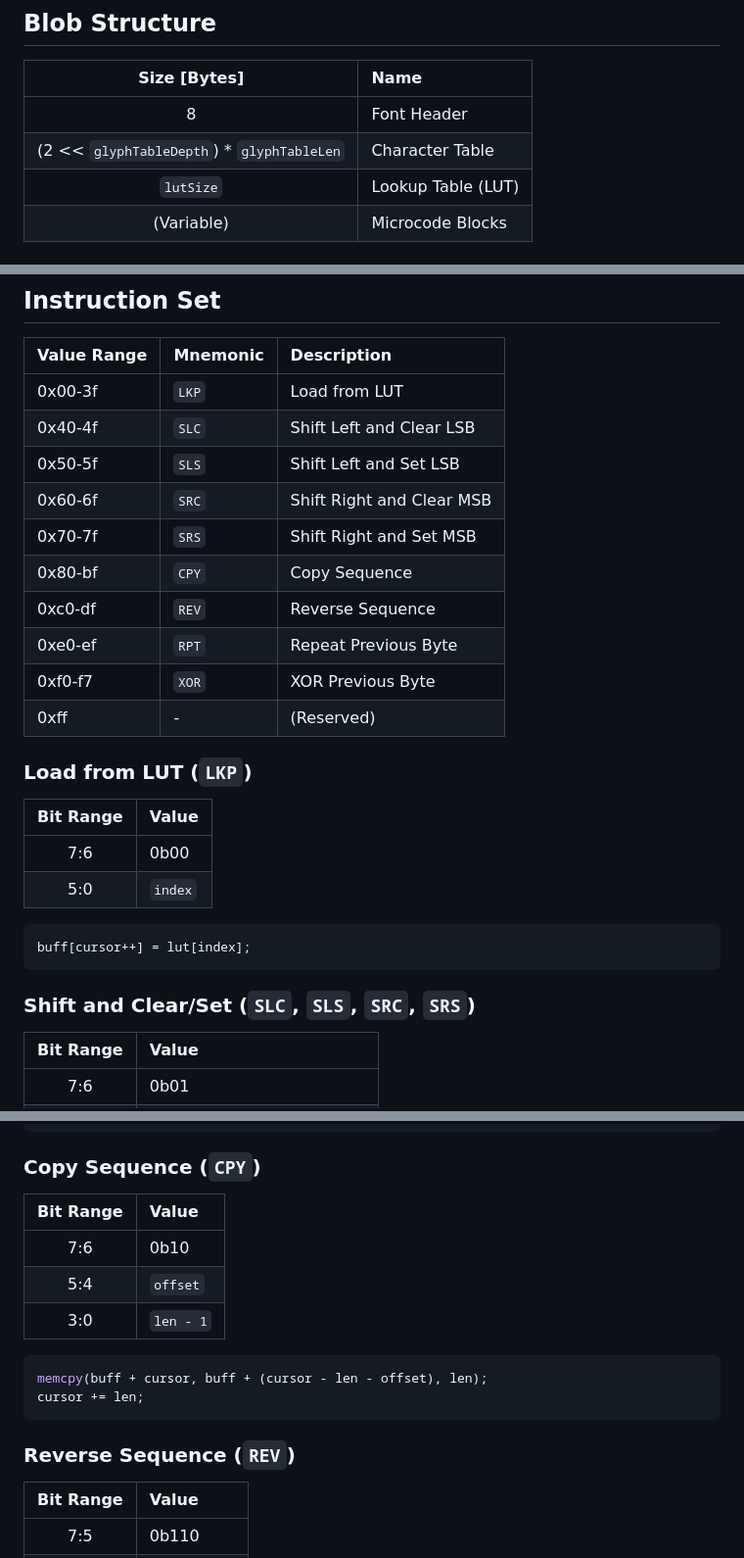
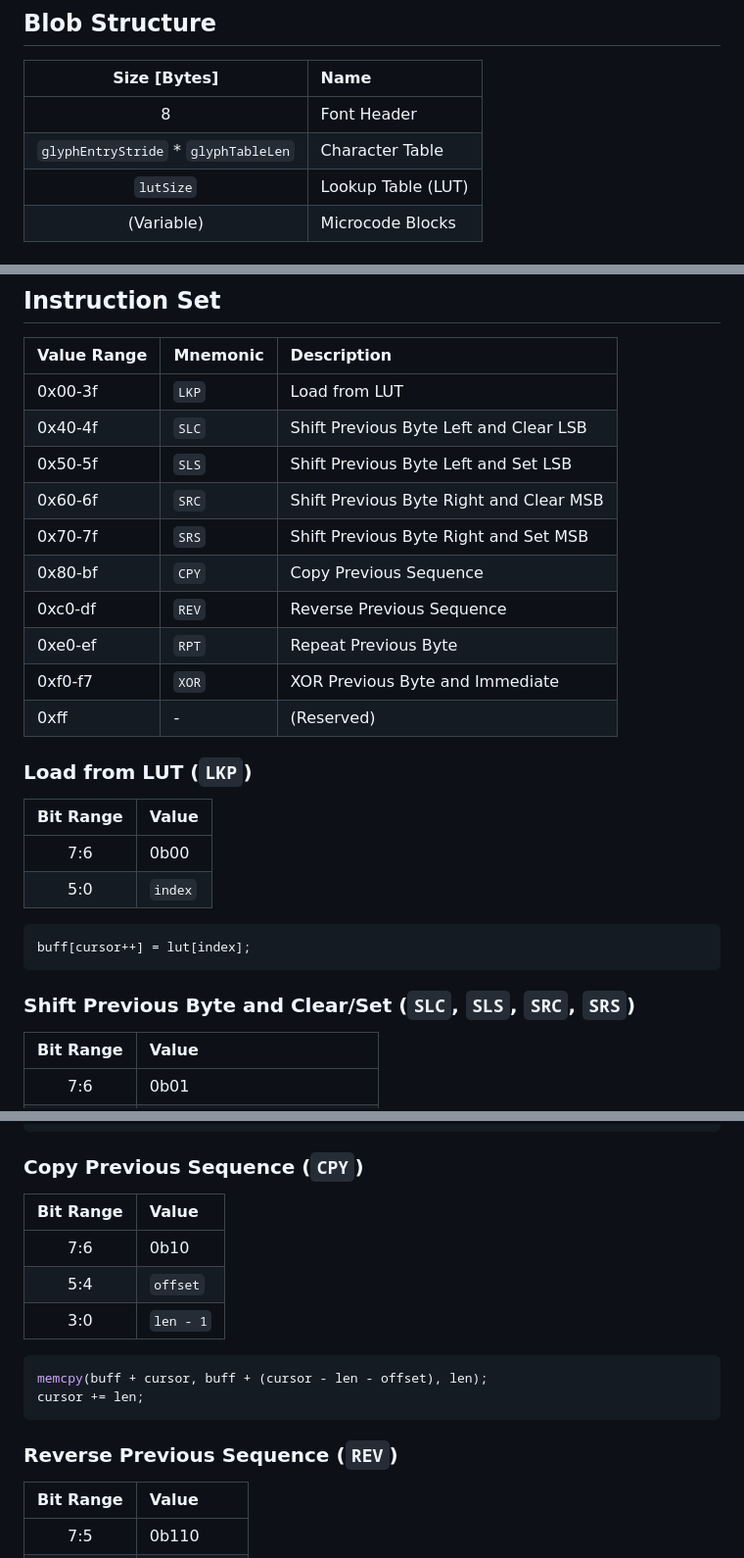
Before and after one commit to shapoco/shapofont, a Markdown page: mamefont/README.md, 3 parts joined by grey strips. Shown at 98% size. GitHub-like rendering.

````diff
--- a/mamefont/README.md
+++ b/mamefont/README.md
@@ -13,7 +13,7 @@ Compressed font format definitions and tools for embedded projects.
 |Size [Bytes]|Name|
 |:--:|:--|
 |8|Font Header|
-|(2 &lt;&lt; `glyphTableDepth`) \* `glyphTableLen`|Character Table|
+|`glyphEntryStride` \* `glyphTableLen`|Character Table|
 |`lutSize`|Lookup Table (LUT)|
 |(Variable)|Microcode Blocks|
 
@@ -77,14 +77,14 @@ A structure that provides information common to the entire font.
 |Value Range|Mnemonic|Description|
 |:---|:---|:---|
 |0x00-3f|`LKP`|Load from LUT|
-|0x40-4f|`SLC`|Shift Left and Clear LSB|
-|0x50-5f|`SLS`|Shift Left and Set LSB|
-|0x60-6f|`SRC`|Shift Right and Clear MSB|
-|0x70-7f|`SRS`|Shift Right and Set MSB|
-|0x80-bf|`CPY`|Copy Sequence|
-|0xc0-df|`REV`|Reverse Sequence|
+|0x40-4f|`SLC`|Shift Previous Byte Left and Clear LSB|
+|0x50-5f|`SLS`|Shift Previous Byte Left and Set LSB|
+|0x60-6f|`SRC`|Shift Previous Byte Right and Clear MSB|
+|0x70-7f|`SRS`|Shift Previous Byte Right and Set MSB|
+|0x80-bf|`CPY`|Copy Previous Sequence|
+|0xc0-df|`REV`|Reverse Previous Sequence|
 |0xe0-ef|`RPT`|Repeat Previous Byte|
-|0xf0-f7|`XOR`|XOR Previous Byte|
+|0xf0-f7|`XOR`|XOR Previous Byte and Immediate|
 |0xff|-|(Reserved)|
 
 ### Load from LUT (`LKP`)
@@ -98,7 +98,7 @@ A structure that provides information common to the entire font.
 buff[cursor++] = lut[index];
 ```
 
-### Shift and Clear/Set (`SLC`, `SLS`, `SRC`, `SRS`)
+### Shift Previous Byte and Clear/Set (`SLC`, `SLS`, `SRC`, `SRS`)
 
 |Bit Range|Value|
 |:--:|:--|
@@ -132,7 +132,7 @@ for (int i = 0; i < len; i++) {
 }
 ```
 
-### Copy Sequence (`CPY`)
+### Copy Previous Sequence (`CPY`)
 
 |Bit Range|Value|
 |:--:|:--|
@@ -145,7 +145,7 @@ memcpy(buff + cursor, buff + (cursor - len - offset), len);
 cursor += len;
 ```
 
-### Reverse Sequence (`REV`)
+### Reverse Previous Sequence (`REV`)
 
 |Bit Range|Value|
 |:--:|:--|
````
Also changed, not shown: other parts of mamefont/README.md (+5 -1 lines).
